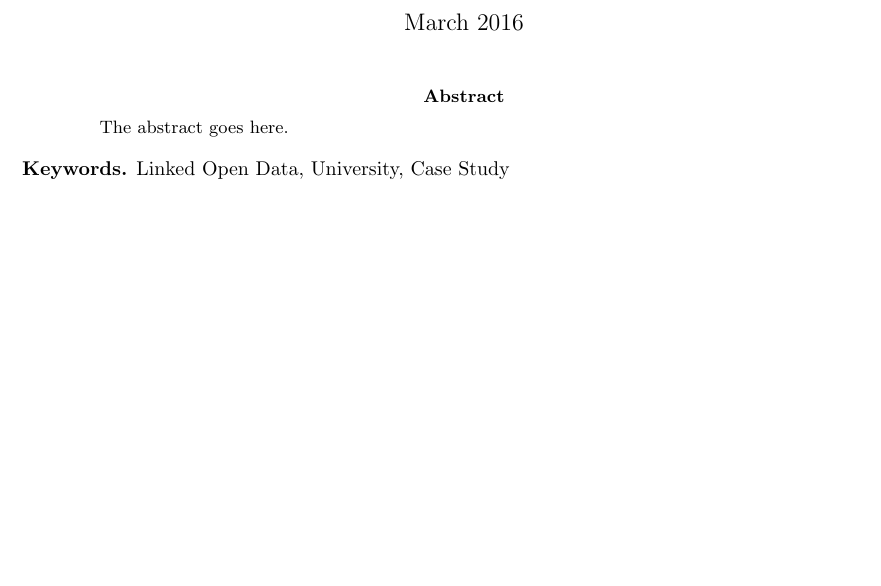
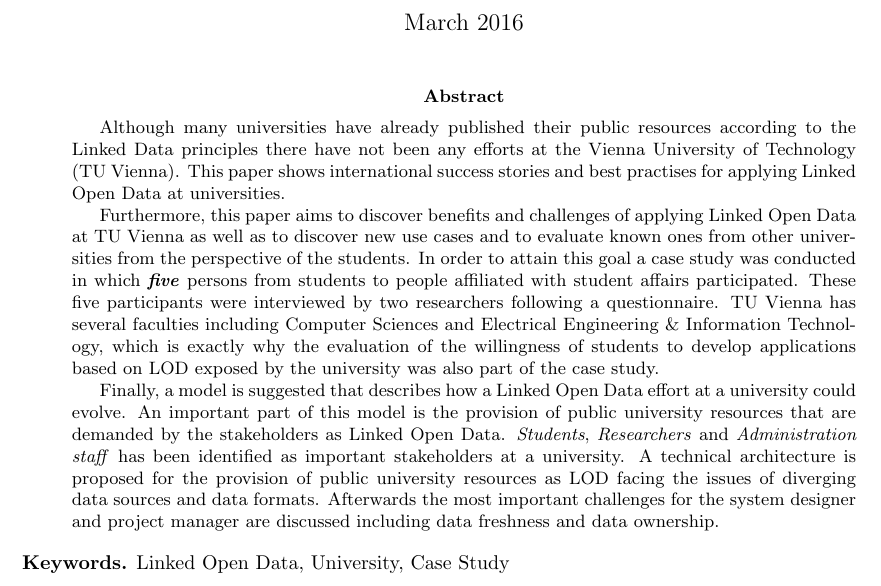
Before and after one commit to outofbits/lod-at-tuwien-seminar-work, a LaTeX paper (seminar-work-linked-open-data.tex): part of page 1 of 34, cut so that both start at the same text, the shorter picture padded with empty space. Compiled offline with pdfLaTeX.

Commit message:
Finishes abstract.

```diff
--- a/seminar-work-linked-open-data.tex
+++ b/seminar-work-linked-open-data.tex
@@ -35,7 +35,13 @@
 \maketitle
 
 \begin{abstract}
-The abstract goes here.
+Although many universities have already published their public resources according to the Linked Data principles there have not been any efforts at the Vienna University of Technology (TU Vienna). This paper shows international success stories and best practises for applying Linked Open Data at universities.
+
+Furthermore, this paper aims to discover benefits and challenges of applying Linked Open Data at TU Vienna as well as to discover new use cases and to evaluate known ones from other universities from the perspective of the students. In order to attain this goal a case study was conducted in which \textit{\textbf{five}} persons from students to people affiliated with student affairs participated. These five participants were interviewed by two researchers following a questionnaire. TU Vienna has several faculties including Computer Sciences and Electrical Engineering \& Information Technology, which is exactly why the evaluation of the willingness of students to develop applications based on LOD exposed by the university was also part of the case study.
+
+Finally, a model is suggested that describes how a Linked Open Data effort at a university could evolve. An important part of this model is the provision of public university resources that are demanded by the stakeholders as Linked Open Data. \textit{Students}, \textit{Researchers} and \textit{Administration staff} has been identified as important stakeholders at a university. A technical architecture is proposed for the provision of public university resources as LOD facing the issues of diverging data sources and data formats. Afterwards the most important challenges for the system designer and project manager are discussed including data freshness and data ownership.
+
+
 \end{abstract}
 
 \smallskip
```
